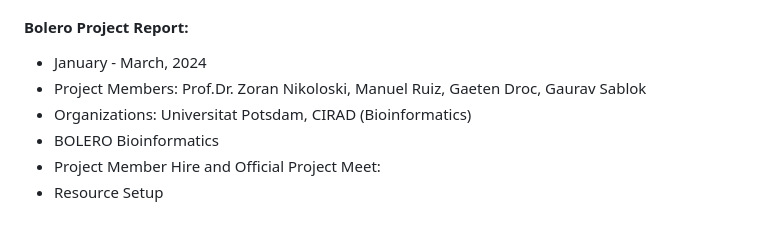
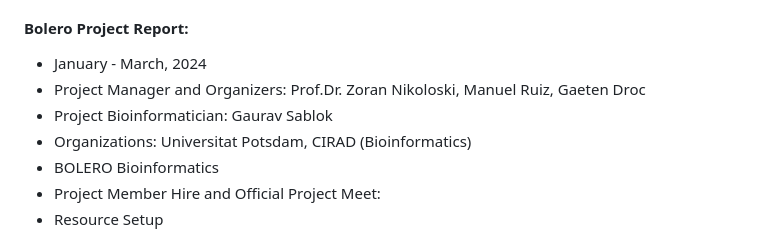
Before and after one commit to bioinformatics-potsdam/genomeassembly-pacbiohifi, a Markdown page: README.md, the part around the change. GitHub-like rendering.

```diff
--- a/README.md
+++ b/README.md
@@ -3,7 +3,8 @@
 
 #### Bolero Project Report:
 - January - March, 2024
-- Project Members: Prof.Dr. Zoran Nikoloski, Manuel Ruiz, Gaeten Droc, Gaurav Sablok
+- Project Manager and Organizers: Prof.Dr. Zoran Nikoloski, Manuel Ruiz, Gaeten Droc
+- Project Bioinformatician: Gaurav Sablok
 - Organizations: Universitat Potsdam, CIRAD (Bioinformatics)
 - BOLERO Bioinformatics
 - Project Member Hire and Official Project Meet:
```
